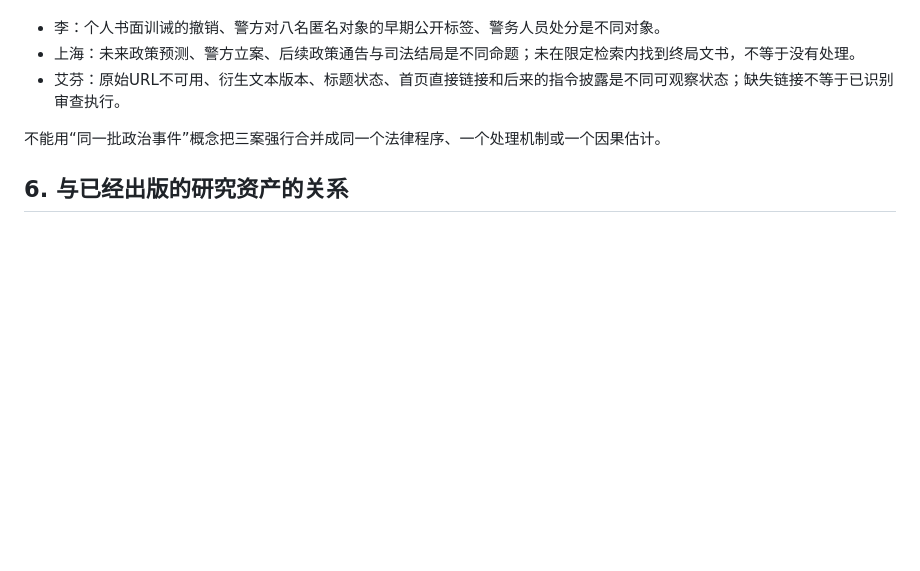
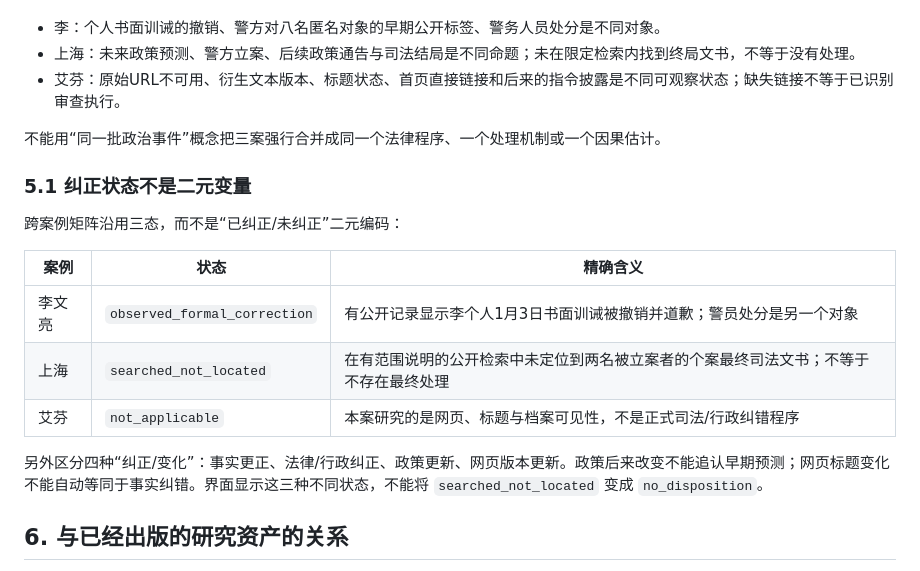
Before and after one commit to GBX-Max1220/maxguo.dev, a Markdown page: docs/critical-inquiry/THREE_CASE_LEDGER_NORMALIZATION_V02_20261101.md, the part around the change. Rendered like a GitHub page; blank space fills up the shorter version.

Commit message:
docs(research): document tri-state correction semantics and four correction types

```diff
--- a/docs/critical-inquiry/THREE_CASE_LEDGER_NORMALIZATION_V02_20261101.md
+++ b/docs/critical-inquiry/THREE_CASE_LEDGER_NORMALIZATION_V02_20261101.md
@@ -56,6 +56,18 @@ v0.1 的 17 条观察用于验证“事件时间 / 公开观察时间 / 存档
 
 不能用“同一批政治事件”概念把三案强行合并成同一个法律程序、一个处理机制或一个因果估计。
 
+### 5.1 纠正状态不是二元变量
+
+跨案例矩阵沿用三态，而不是“已纠正/未纠正”二元编码：
+
+| 案例 | 状态 | 精确含义 |
+|---|---|---|
+| 李文亮 | `observed_formal_correction` | 有公开记录显示李个人1月3日书面训诫被撤销并道歉；警员处分是另一个对象 |
+| 上海 | `searched_not_located` | 在有范围说明的公开检索中未定位到两名被立案者的个案最终司法文书；不等于不存在最终处理 |
+| 艾芬 | `not_applicable` | 本案研究的是网页、标题与档案可见性，不是正式司法/行政纠错程序 |
+
+另外区分四种“纠正/变化”：事实更正、法律/行政纠正、政策更新、网页版本更新。政策后来改变不能追认早期预测；网页标题变化不能自动等同于事实纠错。界面显示这三种不同状态，不能将 `searched_not_located` 变成 `no_disposition`。
+
 ## 6. 与已经出版的研究资产的关系
 
 - PR #22 已发布中英文《言说的边界》研究门户。
```
